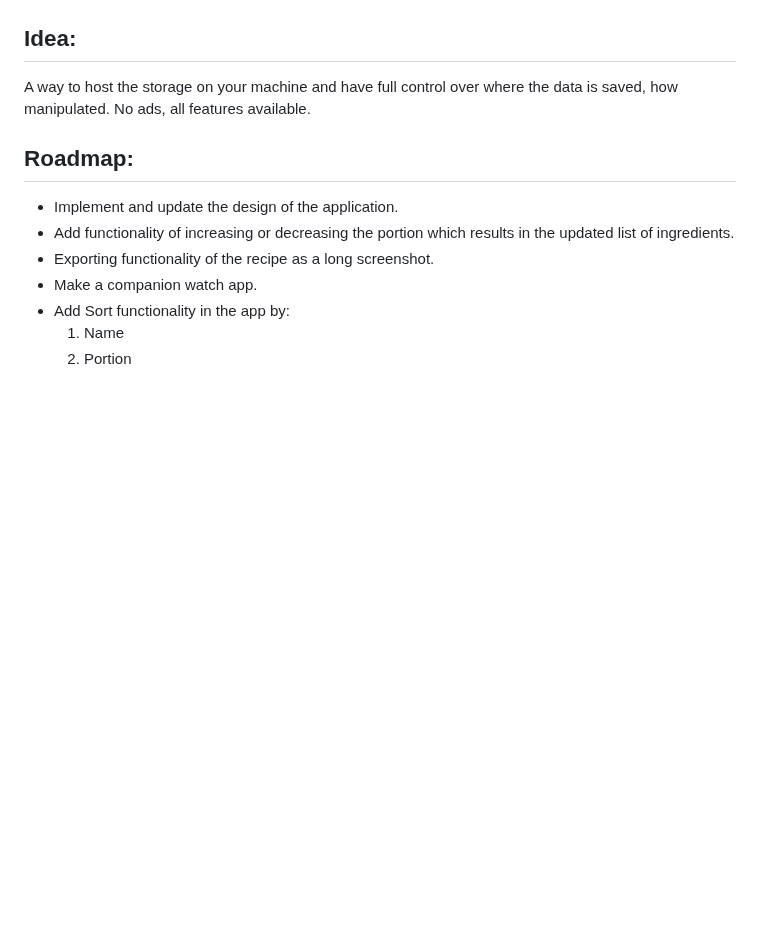
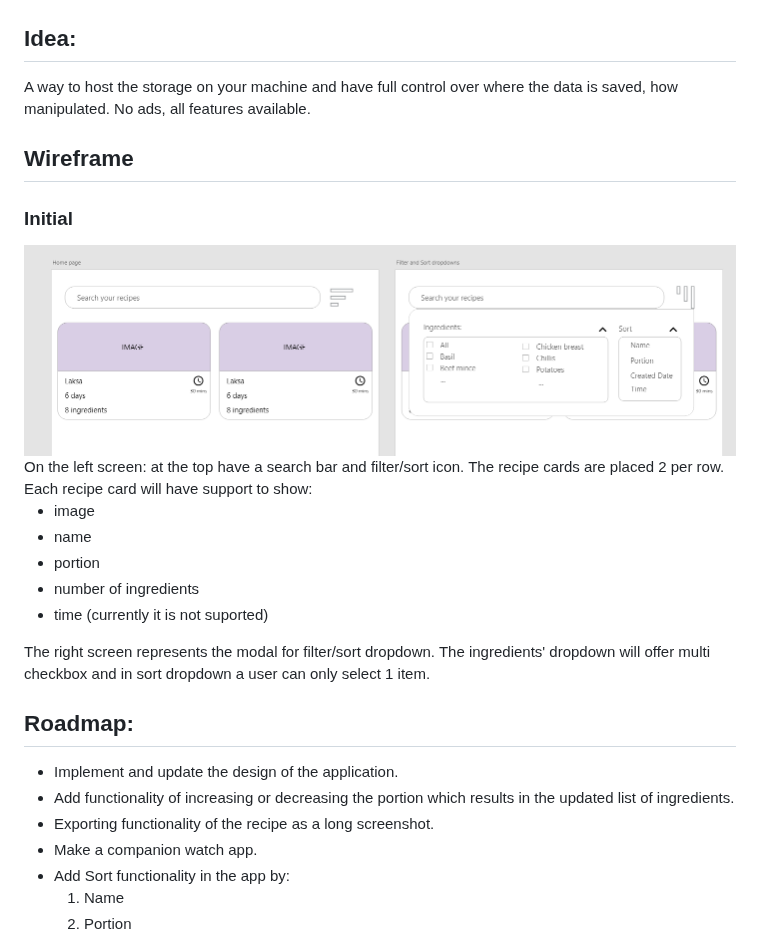
Before and after one commit to nataliausoltseva/RecipeMe, a Markdown page: README.md, the part around the change. Drawn GitHub-style; pictures changed too: wireframe/Initial design for RecipeMe.png (added); blank space fills up the shorter version.

Commit message:
Add initial wireframe

```diff
--- a/README.md
+++ b/README.md
@@ -78,6 +78,19 @@ The **recipe** table has a relationsip `has_one` **portion** and `has_many` **in
 ## Idea:
 A way to host the storage on your machine and have full control over where the data is saved, how manipulated. No ads, all features available.
 
+## Wireframe
+### Initial
+<img src="./wireframe/Initial design for RecipeMe.png" style="height: '500px';"  alt=""/>
+On the left screen: at the top have a search bar and filter/sort icon. The recipe cards are placed 2 per row. Each recipe card will have support to show:
+
+- image
+- name
+- portion
+- number of ingredients
+- time (currently it is not suported)
+
+The right screen represents the modal for filter/sort dropdown. The ingredients' dropdown will offer multi checkbox and in sort dropdown a user can only select 1 item.
+
 ## Roadmap:
 - Implement and update the design of the application.
 - Add functionality of increasing or decreasing the portion which results in the updated list of ingredients.
```
